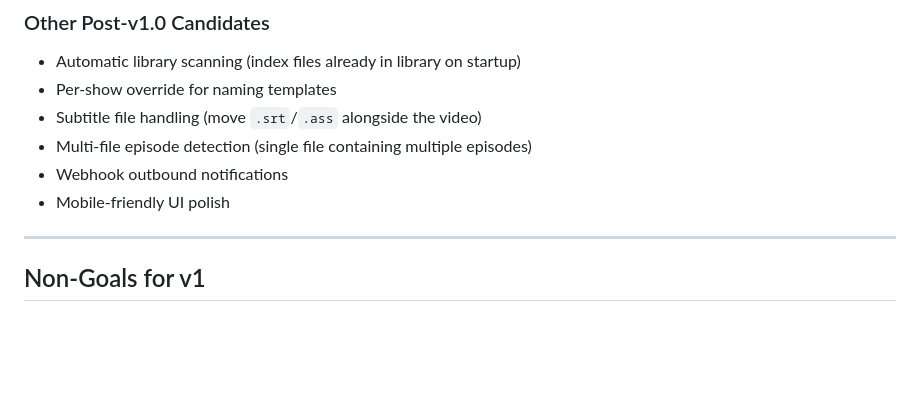
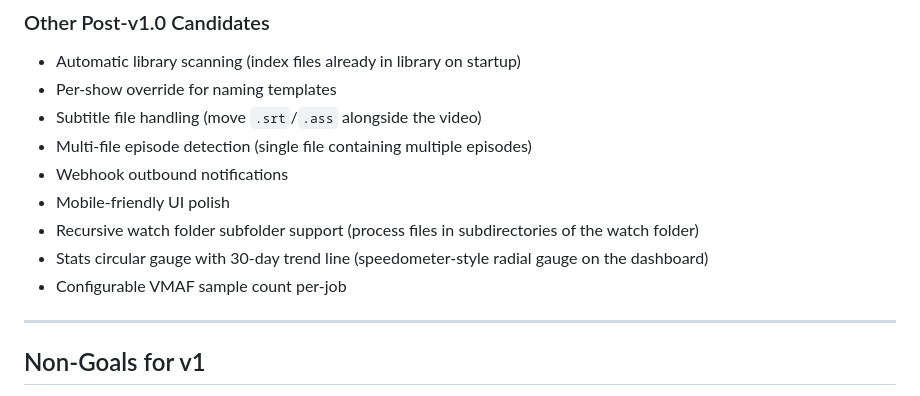
Before and after one commit to braydin72/MediaForge, a Markdown page: MEDIAFORGE_SPEC.md, the part around one of its changes. Rendered like a GitHub page; blank space fills up the shorter version.

```diff
--- a/MEDIAFORGE_SPEC.md
+++ b/MEDIAFORGE_SPEC.md
@@ -500,6 +523,9 @@ intake:
 - Multi-file episode detection (single file containing multiple episodes)
 - Webhook outbound notifications
 - Mobile-friendly UI polish
+- Recursive watch folder subfolder support (process files in subdirectories of the watch folder)
+- Stats circular gauge with 30-day trend line (speedometer-style radial gauge on the dashboard)
+- Configurable VMAF sample count per-job
 
 ---
 
```
Also changed, not shown: other parts of MEDIAFORGE_SPEC.md (+24 -1 lines).
